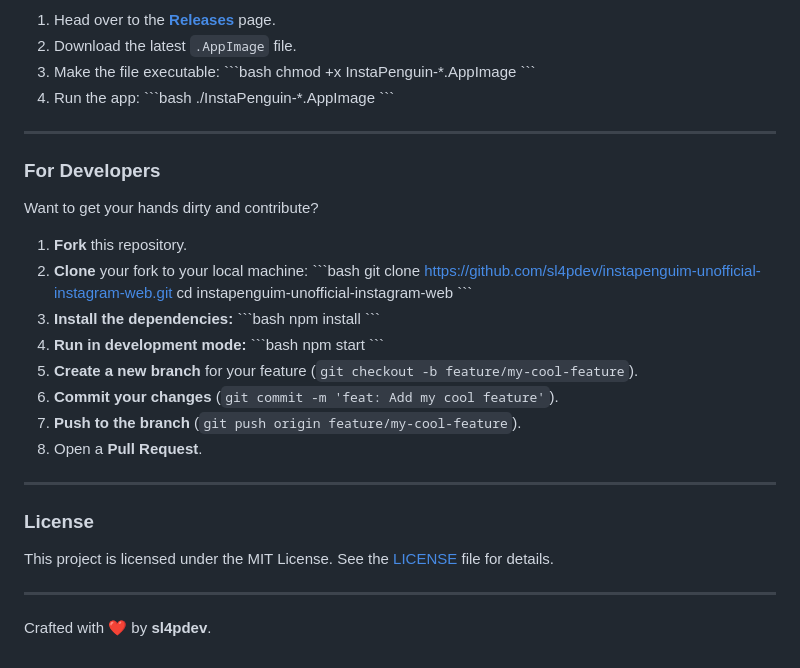
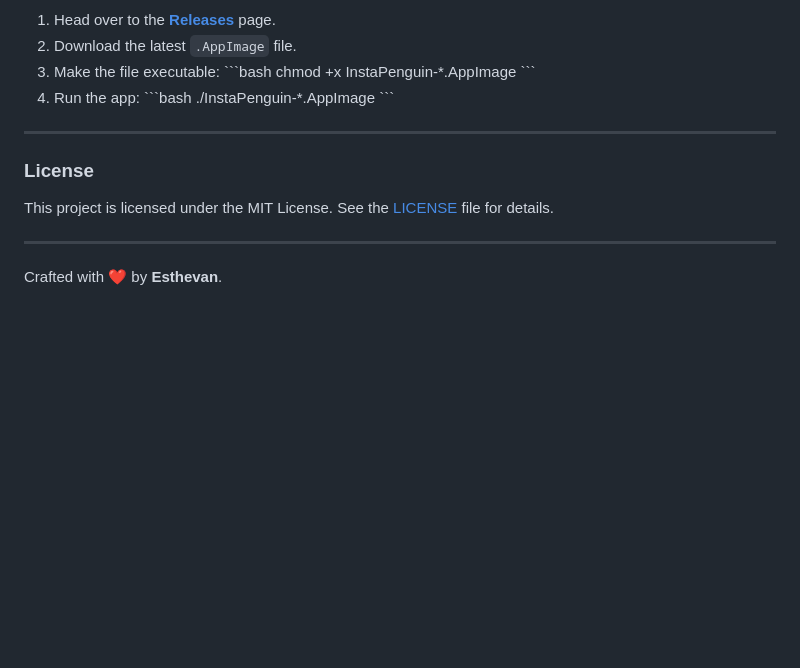
Before and after one commit to 1esthevan/instapenguim-unofficial-instagram-web, a Markdown page: README.md, the part around the change. Rendered like a GitHub page; blank space fills up the shorter version.

```diff
--- a/README.md
+++ b/README.md
@@ -70,35 +70,10 @@ This project is built with:
 
 ---
 
-### For Developers
-
-Want to get your hands dirty and contribute?
-
-1.  **Fork** this repository.
-2.  **Clone** your fork to your local machine:
-    \`\`\`bash
-    git clone https://github.com/sl4pdev/instapenguim-unofficial-instagram-web.git
-    cd instapenguim-unofficial-instagram-web
-    \`\`\`
-3.  **Install the dependencies:**
-    \`\`\`bash
-    npm install
-    \`\`\`
-4.  **Run in development mode:**
-    \`\`\`bash
-    npm start
-    \`\`\`
-5.  **Create a new branch** for your feature (`git checkout -b feature/my-cool-feature`).
-6.  **Commit your changes** (`git commit -m 'feat: Add my cool feature'`).
-7.  **Push to the branch** (`git push origin feature/my-cool-feature`).
-8.  Open a **Pull Request**.
-
----
-
 ### License
 
 This project is licensed under the MIT License. See the [LICENSE](LICENSE) file for details.
 
 ---
 
-Crafted with ❤️ by **sl4pdev**.
+Crafted with ❤️ by **Esthevan**.
```
